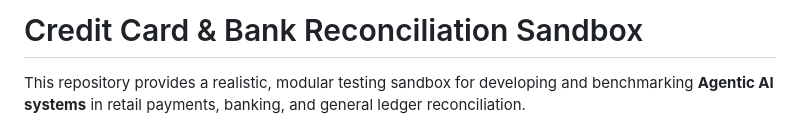
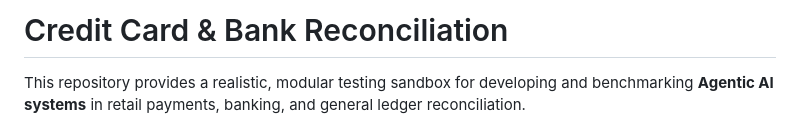
Before and after one commit to aryankasat/Financial-Reconcilliation-Agentic-AI, a Markdown page: README.md, the part around the change. Drawn GitHub-style.

Commit message:
Revise project title in README.md
Updated project title in README for clarity.

```diff
--- a/README.md
+++ b/README.md
@@ -1,4 +1,4 @@
-# Credit Card & Bank Reconciliation Sandbox
+# Credit Card & Bank Reconciliation
 
 This repository provides a realistic, modular testing sandbox for developing and benchmarking **Agentic AI systems** in retail payments, banking, and general ledger reconciliation.
 
```
